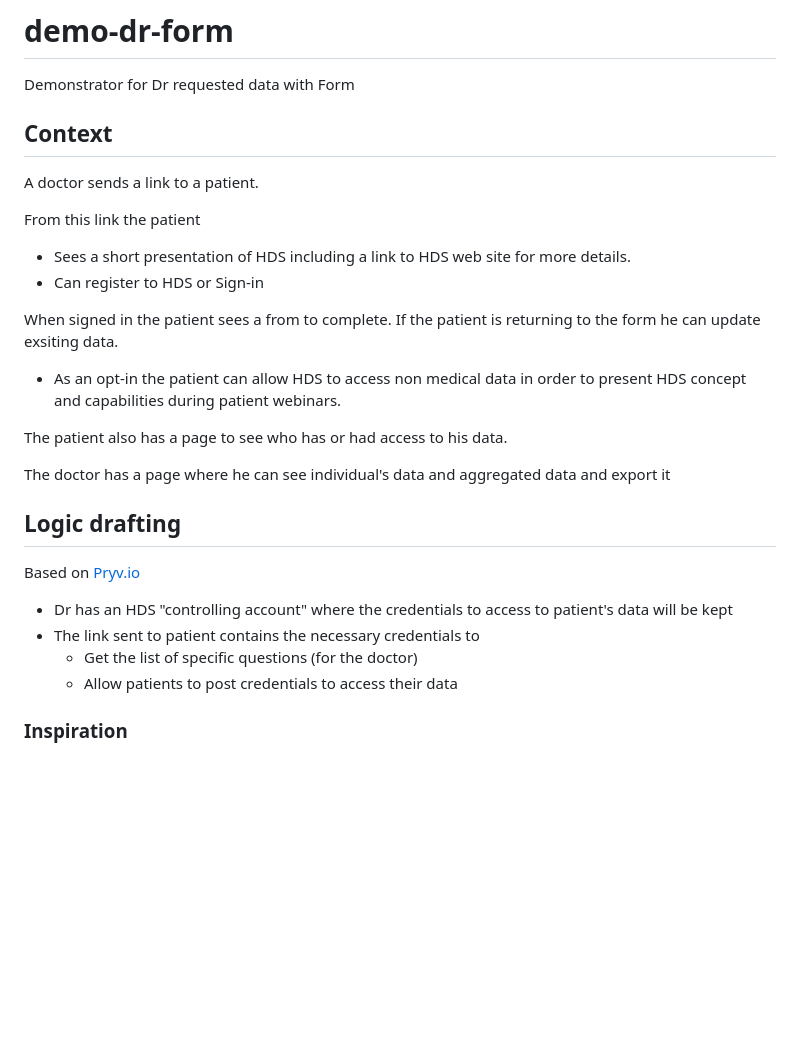
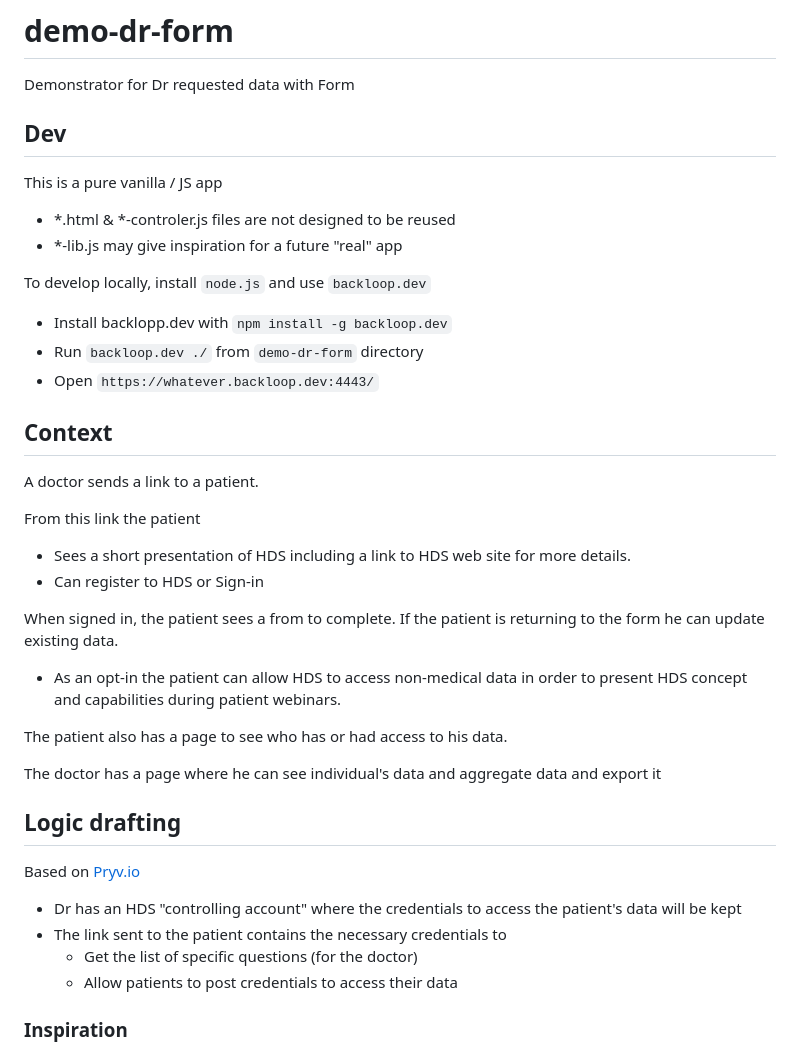
Before and after one commit to healthdatasafe/demo-dr-form, a Markdown page: README.md, the part around the change. Drawn GitHub-style; blank space fills up the shorter version.

Commit message:
Added dev instruction to run locally

```diff
--- a/README.md
+++ b/README.md
@@ -1,5 +1,16 @@
 # demo-dr-form
 Demonstrator for Dr requested data with Form
+
+## Dev
+
+This is a pure vanilla / JS app
+- *.html & *-controler.js files are not designed to be reused
+- *-lib.js may give inspiration for a future "real" app
+
+To develop locally, install `node.js` and use `backloop.dev`
+- Install backlopp.dev with `npm install -g backloop.dev`
+- Run `backloop.dev ./` from `demo-dr-form` directory
+- Open `https://whatever.backloop.dev:4443/`
 
 ## Context
 
@@ -10,20 +21,20 @@ From this link the patient
 - Sees a short presentation of HDS including a link to HDS web site for more details.
 - Can register to HDS or Sign-in
 
-When signed in the patient sees a from to complete. If the patient is returning to the form he can update exsiting data.
+When signed in, the patient sees a from to complete. If the patient is returning to the form he can update existing data.
 
-- As an opt-in the patient can allow HDS to access non medical data in order to present HDS concept and capabilities during patient webinars.
+- As an opt-in the patient can allow HDS to access non-medical data in order to present HDS concept and capabilities during patient webinars.
 
 The patient also has a page to see who has or had access to his data.
 
-The doctor has a page where he can see individual's data and aggregated data and export it
+The doctor has a page where he can see individual's data and aggregate data and export it
 
 ## Logic drafting
 
 Based on [Pryv.io](https://api.pryv.com)
 
-- Dr has an HDS "controlling account" where the credentials to access to patient's data will be kept
-- The link sent to patient contains the necessary credentials to
+- Dr has an HDS "controlling account" where the credentials to access the patient's data will be kept
+- The link sent to the patient contains the necessary credentials to
   - Get the list of specific questions (for the doctor)
   - Allow patients to post credentials to access their data
 
```
